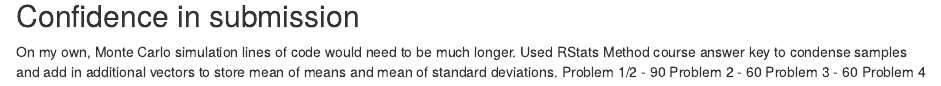
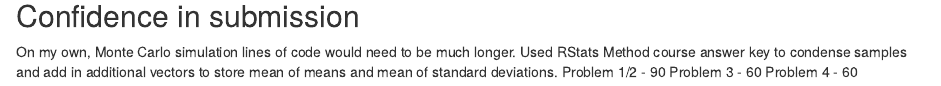
Before and after one commit to ksrm/StatsLab1, an R Markdown document (Lab 3.Rmd): the page in a window 1100 px wide, from 4670 px down. Rendered offline with R 4.5, knitr and Pandoc, with nearby package versions; code that draws random numbers runs with fixed seeds of ours; some code elsewhere in the file could not run offline.

Commit message:
Update Lab 3.Rmd

```diff
--- a/Lab 3.Rmd
+++ b/Lab 3.Rmd
@@ -91,6 +91,5 @@ ggplot(sim_data, aes(x=sample_size, y=sim_sample_N), group=1)+
 
 On my own, Monte Carlo simulation lines of code would need to be much longer. Used RStats Method course answer key to condense samples and add in additional vectors to store mean of means and mean of standard deviations.
 Problem 1/2 - 90
-Problem 2 - 60
 Problem 3 - 60
 Problem 4 - 60
```
